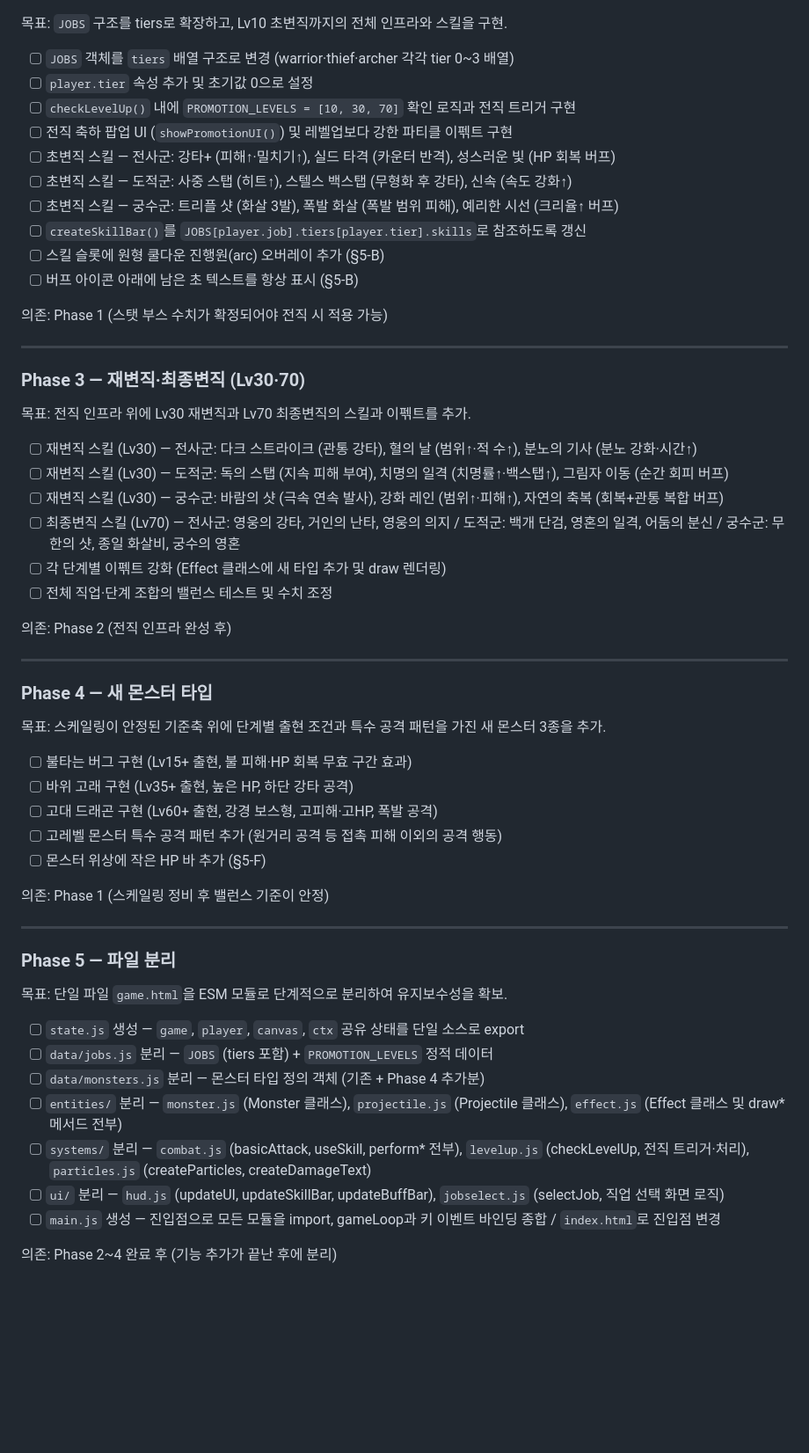
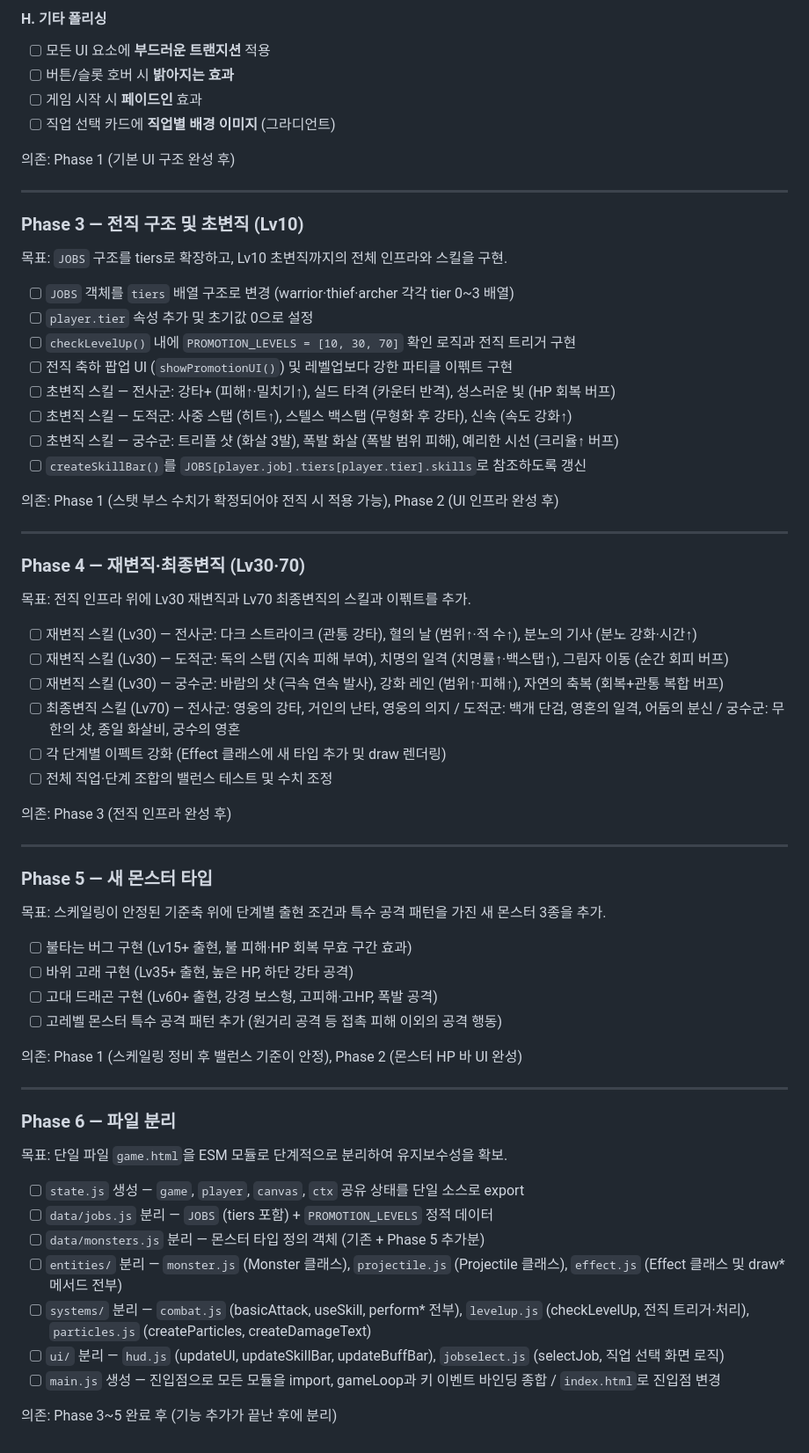
Before and after one commit to Munhangyeol/game, a Markdown page: .claude/docs/plan.md, the part around one of its changes. Shown at 88% size. Rendered like a GitHub page; blank space fills up the shorter version.

```diff
--- a/.claude/docs/plan.md
+++ b/.claude/docs/plan.md
@@ -269,3 +334,14 @@ game/
+#### H. 기타 폴리싱
+- [ ] 모든 UI 요소에 **부드러운 트랜지션** 적용
+- [ ] 버튼/슬롯 호버 시 **밝아지는 효과**
+- [ ] 게임 시작 시 **페이드인** 효과
+- [ ] 직업 선택 카드에 **직업별 배경 이미지** (그라디언트)
+
+의존: Phase 1 (기본 UI 구조 완성 후)
+
+---
+
+### Phase 3 — 전직 구조 및 초변직 (Lv10)
 
 목표: `JOBS` 구조를 tiers로 확장하고, Lv10 초변직까지의 전체 인프라와 스킬을 구현.
 
@@ -277,14 +353,12 @@ game/
 - [ ] 초변직 스킬 — 도적군: 사중 스탭 (히트↑), 스텔스 백스탭 (무형화 후 강타), 신속 (속도 강화↑)
 - [ ] 초변직 스킬 — 궁수군: 트리플 샷 (화살 3발), 폭발 화살 (폭발 범위 피해), 예리한 시선 (크리율↑ 버프)
 - [ ] `createSkillBar()`를 `JOBS[player.job].tiers[player.tier].skills`로 참조하도록 갱신
-- [ ] 스킬 슬롯에 원형 쿨다운 진행원(arc) 오버레이 추가 (§5-B)
-- [ ] 버프 아이콘 아래에 남은 초 텍스트를 항상 표시 (§5-B)
 
-의존: Phase 1 (스탯 부스 수치가 확정되어야 전직 시 적용 가능)
+의존: Phase 1 (스탯 부스 수치가 확정되어야 전직 시 적용 가능), Phase 2 (UI 인프라 완성 후)
 
 ---
 
-### Phase 3 — 재변직·최종변직 (Lv30·70)
+### Phase 4 — 재변직·최종변직 (Lv30·70)
 
 목표: 전직 인프라 위에 Lv30 재변직과 Lv70 최종변직의 스킬과 이펚트를 추가.
 
@@ -292,14 +366,14 @@ game/
 - [ ] 재변직 스킬 (Lv30) — 도적군: 독의 스탭 (지속 피해 부여), 치명의 일격 (치명률↑·백스탭↑), 그림자 이동 (순간 회피 버프)
 - [ ] 재변직 스킬 (Lv30) — 궁수군: 바람의 샷 (극속 연속 발사), 강화 레인 (범위↑·피해↑), 자연의 축복 (회복+관통 복합 버프)
 - [ ] 최종변직 스킬 (Lv70) — 전사군: 영웅의 강타, 거인의 난타, 영웅의 의지 / 도적군: 백개 단검, 영혼의 일격, 어둠의 분신 / 궁수군: 무한의 샷, 종일 화살비, 궁수의 영혼
-- [ ] 각 단계별 이펚트 강화 (Effect 클래스에 새 타입 추가 및 draw 렌더링)
+- [ ] 각 단계별 이펙트 강화 (Effect 클래스에 새 타입 추가 및 draw 렌더링)
 - [ ] 전체 직업·단계 조합의 밸런스 테스트 및 수치 조정
 
-의존: Phase 2 (전직 인프라 완성 후)
+의존: Phase 3 (전직 인프라 완성 후)
 
 ---
 
-### Phase 4 — 새 몬스터 타입
+### Phase 5 — 새 몬스터 타입
 
 목표: 스케일링이 안정된 기준축 위에 단계별 출현 조건과 특수 공격 패턴을 가진 새 몬스터 3종을 추가.
 
@@ -307,22 +381,21 @@ game/
 - [ ] 바위 고래 구현 (Lv35+ 출현, 높은 HP, 하단 강타 공격)
 - [ ] 고대 드래곤 구현 (Lv60+ 출현, 강경 보스형, 고피해·고HP, 폭발 공격)
 - [ ] 고레벨 몬스터 특수 공격 패턴 추가 (원거리 공격 등 접촉 피해 이외의 공격 행동)
-- [ ] 몬스터 위상에 작은 HP 바 추가 (§5-F)
 
-의존: Phase 1 (스케일링 정비 후 밸런스 기준이 안정)
+의존: Phase 1 (스케일링 정비 후 밸런스 기준이 안정), Phase 2 (몬스터 HP 바 UI 완성)
 
 ---
 
-### Phase 5 — 파일 분리
+### Phase 6 — 파일 분리
 
 목표: 단일 파일 `game.html`을 ESM 모듈로 단계적으로 분리하여 유지보수성을 확보.
 
 - [ ] `state.js` 생성 — `game`, `player`, `canvas`, `ctx` 공유 상태를 단일 소스로 export
 - [ ] `data/jobs.js` 분리 — `JOBS` (tiers 포함) + `PROMOTION_LEVELS` 정적 데이터
-- [ ] `data/monsters.js` 분리 — 몬스터 타입 정의 객체 (기존 + Phase 4 추가분)
+- [ ] `data/monsters.js` 분리 — 몬스터 타입 정의 객체 (기존 + Phase 5 추가분)
 - [ ] `entities/` 분리 — `monster.js` (Monster 클래스), `projectile.js` (Projectile 클래스), `effect.js` (Effect 클래스 및 draw* 메서드 전부)
 - [ ] `systems/` 분리 — `combat.js` (basicAttack, useSkill, perform* 전부), `levelup.js` (checkLevelUp, 전직 트리거·처리), `particles.js` (createParticles, createDamageText)
 - [ ] `ui/` 분리 — `hud.js` (updateUI, updateSkillBar, updateBuffBar), `jobselect.js` (selectJob, 직업 선택 화면 로직)
 - [ ] `main.js` 생성 — 진입점으로 모든 모듈을 import, gameLoop과 키 이벤트 바인딩 종합 / `index.html`로 진입점 변경
 
-의존: Phase 2~4 완료 후 (기능 추가가 끝난 후에 분리)
+의존: Phase 3~5 완료 후 (기능 추가가 끝난 후에 분리)
```
Also changed, not shown: other parts of .claude/docs/plan.md (+66 -1 lines).
